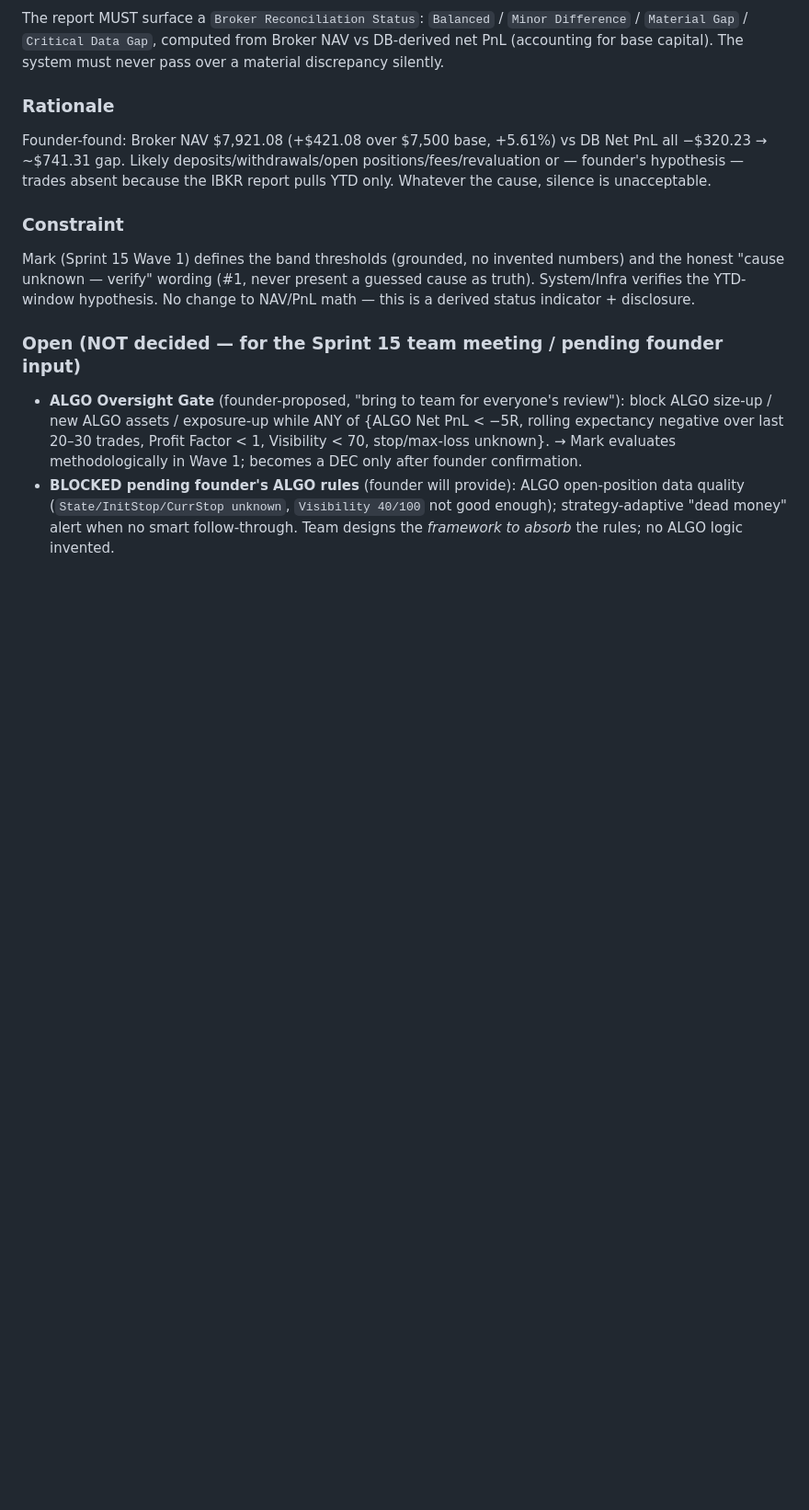
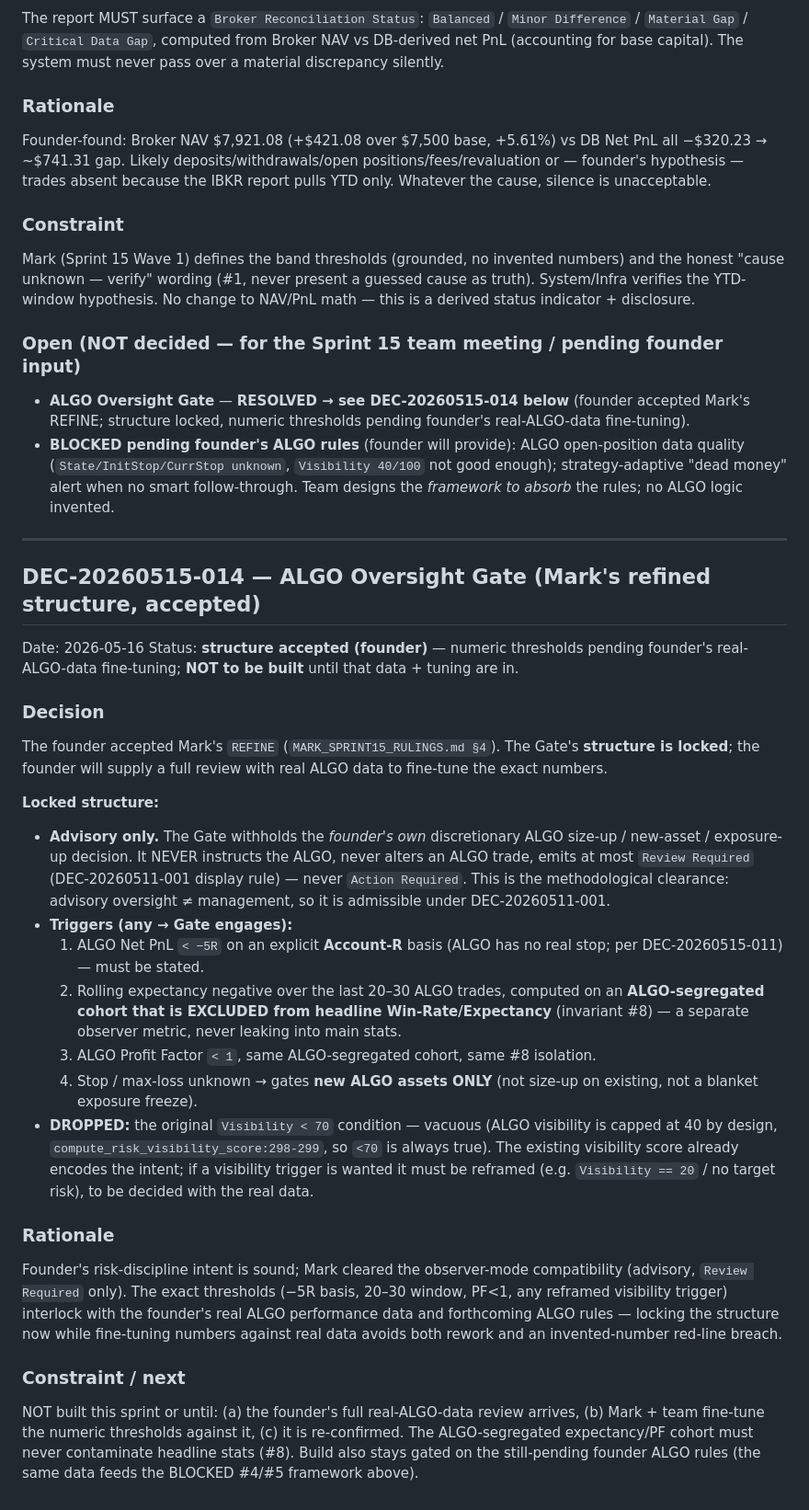
Before and after one commit to lidorAvr/lidorAvr-sentinel-trading, a Markdown page: docs/DECISIONS.md, the part around the change. Shown at 92% size. Drawn GitHub-style; blank space fills up the shorter version.

Commit message:
docs/decisions: DEC-20260515-014 — ALGO Oversight Gate accepted (refined)
Founder accepted Mark's REFINE (MARK_SPRINT15_RULINGS §4). The
Gate STRUCTURE is locked; numeric thresholds pending the founder's
forthcoming full real-ALGO-data review for fine-tuning. NOT built
until that data + tuning + re-confirmation.

Locked structure:
- Advisory only — withholds the founder's own discretionary ALGO
  size-up/new-asset/exposure decision; never instructs the ALGO;
  emits at most `Review Required`, never `Action Required`
  (methodological clearance vs DEC-20260511-001: advisory
  oversight ≠ management).
- Triggers: (1) ALGO Net PnL < −5R on explicit Account-R basis
  (DEC-011); (2) rolling expectancy negative over last 20–30 ALGO
  trades on an ALGO-segregated cohort EXCLUDED from headline
  WR/Expectancy (#8); (3) ALGO PF < 1 same isolated cohort;
  (4) stop/max-loss unknown → gates NEW ALGO assets ONLY.
- DROPPED the original `Visibility < 70` (vacuous — ALGO
  visibility capped at 40 by design, compute_risk_visibility_
  score:298-299, so <70 always true); reframe TBD with real data.

The prior "Open/PROPOSED" bullet is marked RESOLVED → DEC-014.
Build stays gated on the founder's real ALGO data + ALGO rules
(same data also feeds the BLOCKED #4/#5 framework). #8 isolation
of the ALGO cohort is mandatory.

https://claude.ai/code/session_011hB2buLy18wPJv2ij2xh1x

```diff
--- a/docs/DECISIONS.md
+++ b/docs/DECISIONS.md
@@ -955,5 +955,33 @@ Mark (Sprint 15 Wave 1) defines the band thresholds (grounded, no invented numbe
 
 ### Open (NOT decided — for the Sprint 15 team meeting / pending founder input)
 
-- **ALGO Oversight Gate** (founder-proposed, "bring to team for everyone's review"): block ALGO size-up / new ALGO assets / exposure-up while ANY of {ALGO Net PnL < −5R, rolling expectancy negative over last 20–30 trades, Profit Factor < 1, Visibility < 70, stop/max-loss unknown}. → Mark evaluates methodologically in Wave 1; becomes a DEC only after founder confirmation.
+- **ALGO Oversight Gate** — **RESOLVED → see DEC-20260515-014 below** (founder accepted Mark's REFINE; structure locked, numeric thresholds pending founder's real-ALGO-data fine-tuning).
 - **BLOCKED pending founder's ALGO rules** (founder will provide): ALGO open-position data quality (`State/InitStop/CurrStop unknown`, `Visibility 40/100` not good enough); strategy-adaptive "dead money" alert when no smart follow-through. Team designs the *framework to absorb* the rules; no ALGO logic invented.
+
+---
+
+## DEC-20260515-014 — ALGO Oversight Gate (Mark's refined structure, accepted)
+
+Date: 2026-05-16
+Status: **structure accepted (founder)** — numeric thresholds pending founder's real-ALGO-data fine-tuning; **NOT to be built** until that data + tuning are in.
+
+### Decision
+
+The founder accepted Mark's `REFINE` (`MARK_SPRINT15_RULINGS.md §4`). The Gate's **structure is locked**; the founder will supply a full review with real ALGO data to fine-tune the exact numbers.
+
+**Locked structure:**
+- **Advisory only.** The Gate withholds the *founder's own* discretionary ALGO size-up / new-asset / exposure-up decision. It NEVER instructs the ALGO, never alters an ALGO trade, emits at most `Review Required` (DEC-20260511-001 display rule) — never `Action Required`. This is the methodological clearance: advisory oversight ≠ management, so it is admissible under DEC-20260511-001.
+- **Triggers (any → Gate engages):**
+  1. ALGO Net PnL `< −5R` on an explicit **Account-R** basis (ALGO has no real stop; per DEC-20260515-011) — must be stated.
+  2. Rolling expectancy negative over the last 20–30 ALGO trades, computed on an **ALGO-segregated cohort that is EXCLUDED from headline Win-Rate/Expectancy** (invariant #8) — a separate observer metric, never leaking into main stats.
+  3. ALGO Profit Factor `< 1`, same ALGO-segregated cohort, same #8 isolation.
+  4. Stop / max-loss unknown → gates **new ALGO assets ONLY** (not size-up on existing, not a blanket exposure freeze).
+- **DROPPED:** the original `Visibility < 70` condition — vacuous (ALGO visibility is capped at 40 by design, `compute_risk_visibility_score:298-299`, so `<70` is always true). The existing visibility score already encodes the intent; if a visibility trigger is wanted it must be reframed (e.g. `Visibility == 20` / no target risk), to be decided with the real data.
+
+### Rationale
+
+Founder's risk-discipline intent is sound; Mark cleared the observer-mode compatibility (advisory, `Review Required` only). The exact thresholds (−5R basis, 20–30 window, PF<1, any reframed visibility trigger) interlock with the founder's real ALGO performance data and forthcoming ALGO rules — locking the structure now while fine-tuning numbers against real data avoids both rework and an invented-number red-line breach.
+
+### Constraint / next
+
+NOT built this sprint or until: (a) the founder's full real-ALGO-data review arrives, (b) Mark + team fine-tune the numeric thresholds against it, (c) it is re-confirmed. The ALGO-segregated expectancy/PF cohort must never contaminate headline stats (#8). Build also stays gated on the still-pending founder ALGO rules (the same data feeds the BLOCKED #4/#5 framework above).
```
